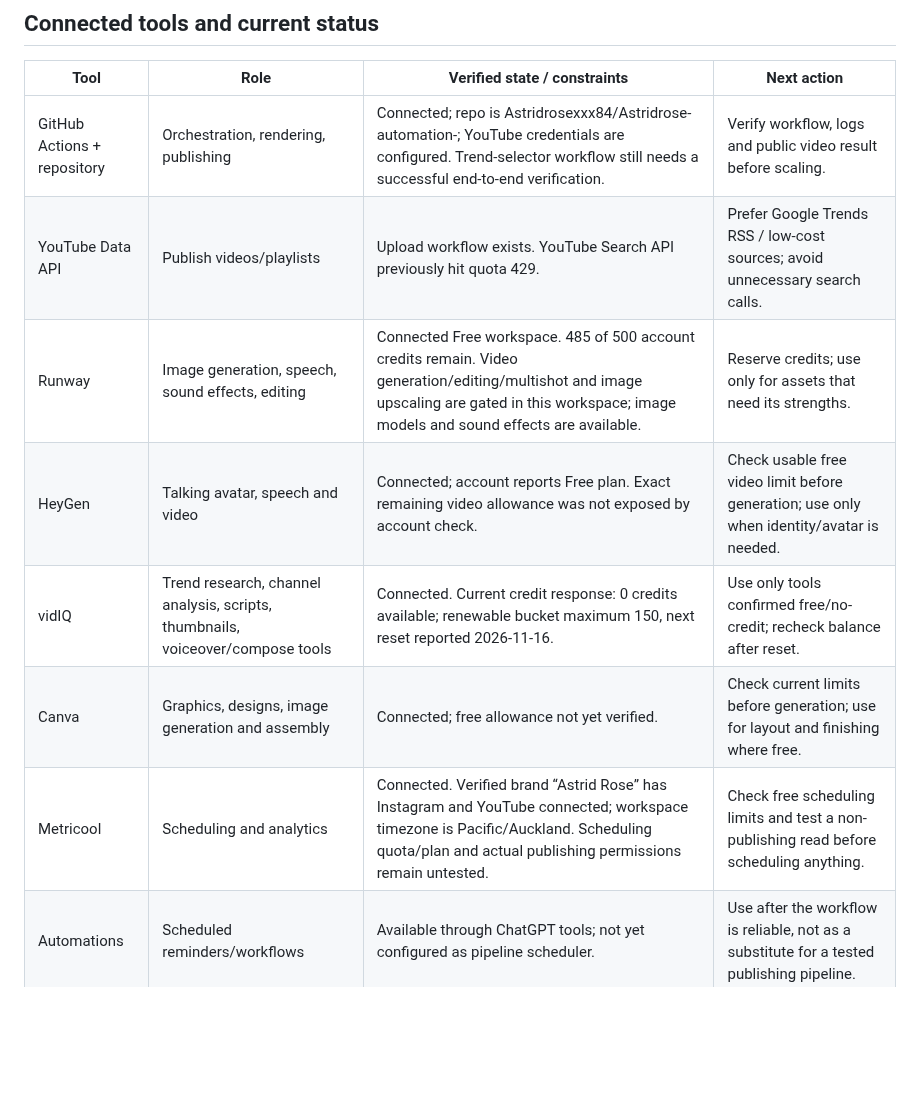
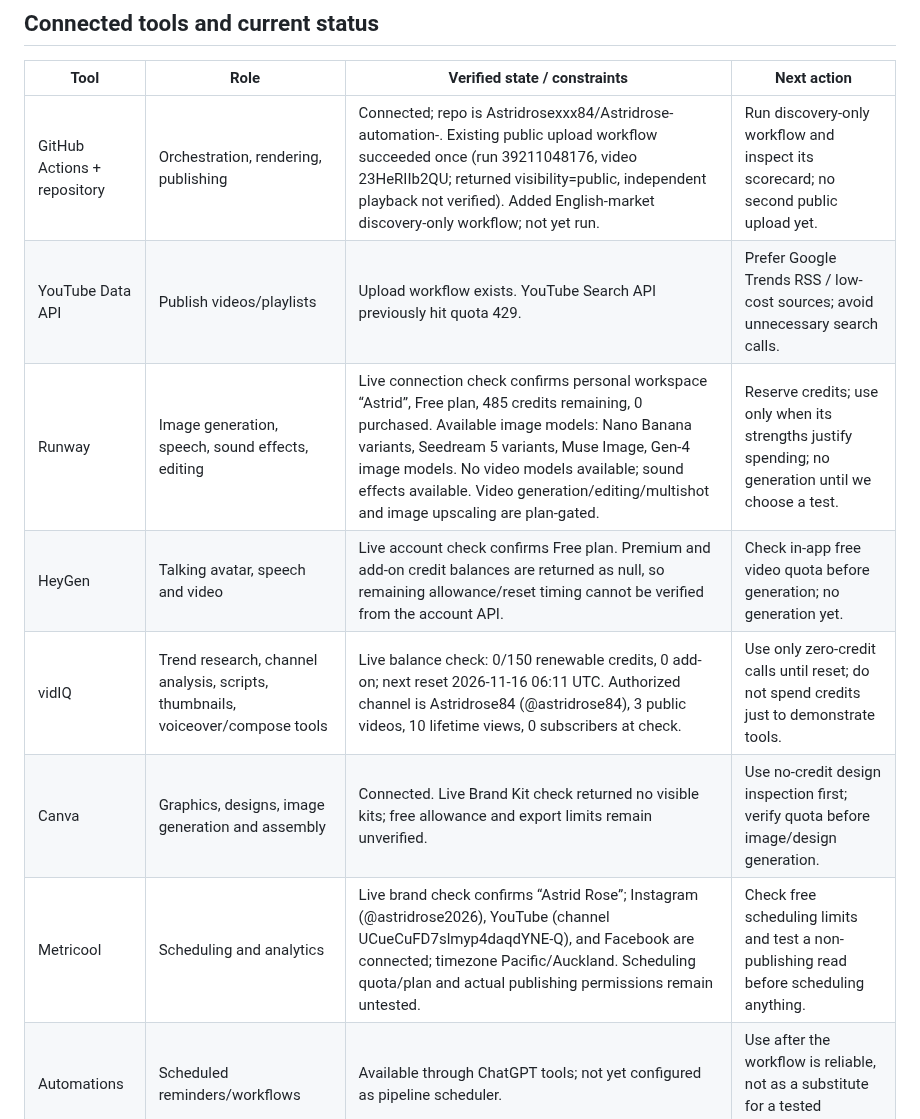
Before and after one commit to Astridrosexxx84/Astridrose-automation-, a Markdown page: TOOL_REGISTRY.md, the part around the change. Drawn GitHub-style; blank space fills up the shorter version.

Commit message:
Record verified tool connections and free-credit balances

```diff
--- a/TOOL_REGISTRY.md
+++ b/TOOL_REGISTRY.md
@@ -21,13 +21,13 @@ This registry is the coordination record for Astrid's production pipeline. Keep
 
 | Tool | Role | Verified state / constraints | Next action |
 |---|---|---|---|
-| GitHub Actions + repository | Orchestration, rendering, publishing | Connected; repo is Astridrosexxx84/Astridrose-automation-; YouTube credentials are configured. Trend-selector workflow still needs a successful end-to-end verification. | Verify workflow, logs and public video result before scaling. |
+| GitHub Actions + repository | Orchestration, rendering, publishing | Connected; repo is Astridrosexxx84/Astridrose-automation-. Existing public upload workflow succeeded once (run 39211048176, video 23HeRIIb2QU; returned visibility=public, independent playback not verified). Added English-market discovery-only workflow; not yet run. | Run discovery-only workflow and inspect its scorecard; no second public upload yet. |
 | YouTube Data API | Publish videos/playlists | Upload workflow exists. YouTube Search API previously hit quota 429. | Prefer Google Trends RSS / low-cost sources; avoid unnecessary search calls. |
-| Runway | Image generation, speech, sound effects, editing | Connected Free workspace. 485 of 500 account credits remain. Video generation/editing/multishot and image upscaling are gated in this workspace; image models and sound effects are available. | Reserve credits; use only for assets that need its strengths. |
-| HeyGen | Talking avatar, speech and video | Connected; account reports Free plan. Exact remaining video allowance was not exposed by account check. | Check usable free video limit before generation; use only when identity/avatar is needed. |
-| vidIQ | Trend research, channel analysis, scripts, thumbnails, voiceover/compose tools | Connected. Current credit response: 0 credits available; renewable bucket maximum 150, next reset reported 2026-11-16. | Use only tools confirmed free/no-credit; recheck balance after reset. |
-| Canva | Graphics, designs, image generation and assembly | Connected; free allowance not yet verified. | Check current limits before generation; use for layout and finishing where free. |
-| Metricool | Scheduling and analytics | Connected. Verified brand “Astrid Rose” has Instagram and YouTube connected; workspace timezone is Pacific/Auckland. Scheduling quota/plan and actual publishing permissions remain untested. | Check free scheduling limits and test a non-publishing read before scheduling anything. |
+| Runway | Image generation, speech, sound effects, editing | Live connection check confirms personal workspace “Astrid”, Free plan, 485 credits remaining, 0 purchased. Available image models: Nano Banana variants, Seedream 5 variants, Muse Image, Gen-4 image models. No video models available; sound effects available. Video generation/editing/multishot and image upscaling are plan-gated. | Reserve credits; use only when its strengths justify spending; no generation until we choose a test. |
+| HeyGen | Talking avatar, speech and video | Live account check confirms Free plan. Premium and add-on credit balances are returned as null, so remaining allowance/reset timing cannot be verified from the account API. | Check in-app free video quota before generation; no generation yet. |
+| vidIQ | Trend research, channel analysis, scripts, thumbnails, voiceover/compose tools | Live balance check: 0/150 renewable credits, 0 add-on; next reset 2026-11-16 06:11 UTC. Authorized channel is Astridrose84 (@astridrose84), 3 public videos, 10 lifetime views, 0 subscribers at check. | Use only zero-credit calls until reset; do not spend credits just to demonstrate tools. |
+| Canva | Graphics, designs, image generation and assembly | Connected. Live Brand Kit check returned no visible kits; free allowance and export limits remain unverified. | Use no-credit design inspection first; verify quota before image/design generation. |
+| Metricool | Scheduling and analytics | Live brand check confirms “Astrid Rose”; Instagram (@astridrose2026), YouTube (channel UCueCuFD7slmyp4daqdYNE-Q), and Facebook are connected; timezone Pacific/Auckland. Scheduling quota/plan and actual publishing permissions remain untested. | Check free scheduling limits and test a non-publishing read before scheduling anything. |
 | Automations | Scheduled reminders/workflows | Available through ChatGPT tools; not yet configured as pipeline scheduler. | Use after the workflow is reliable, not as a substitute for a tested publishing pipeline. |
 
 ## External candidates (not yet connected or account-verified)
```
